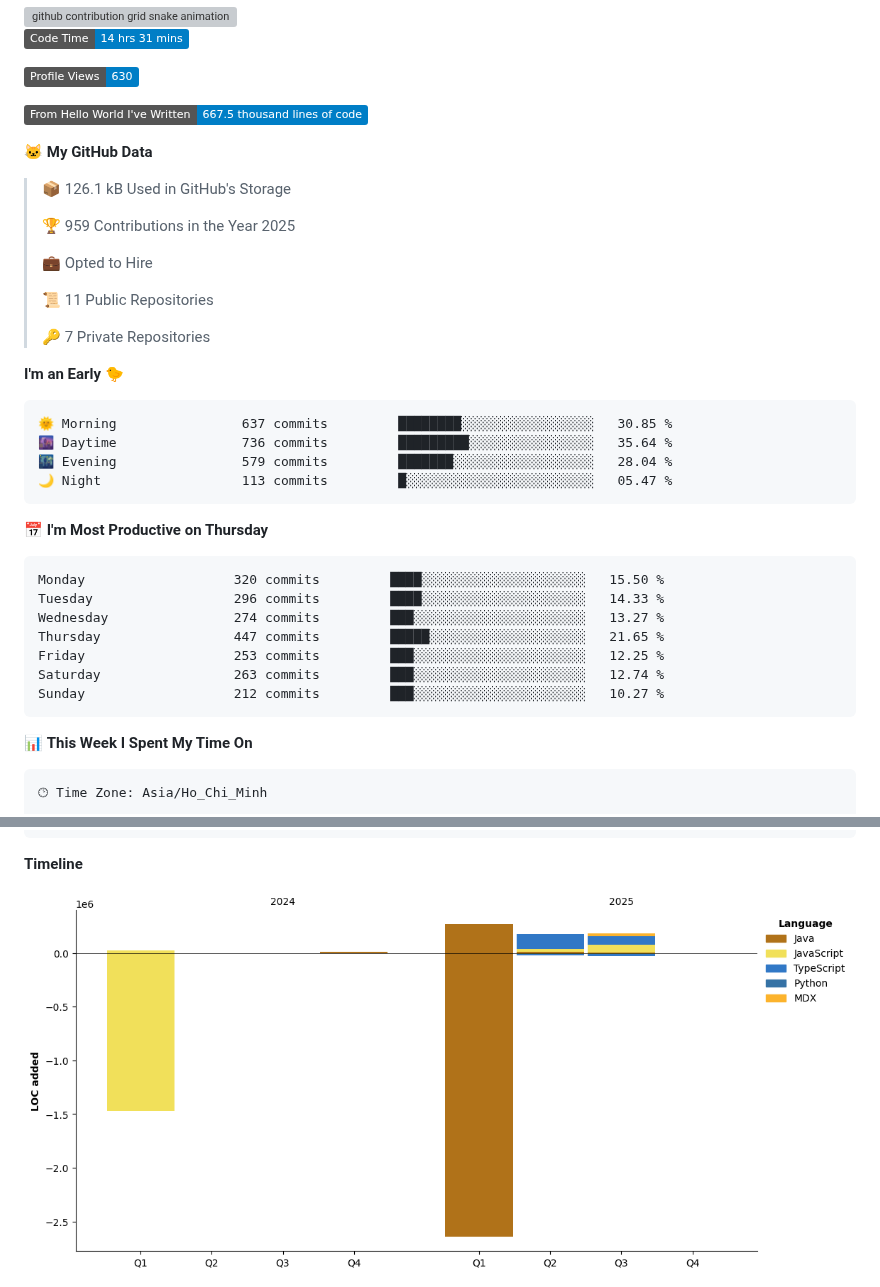
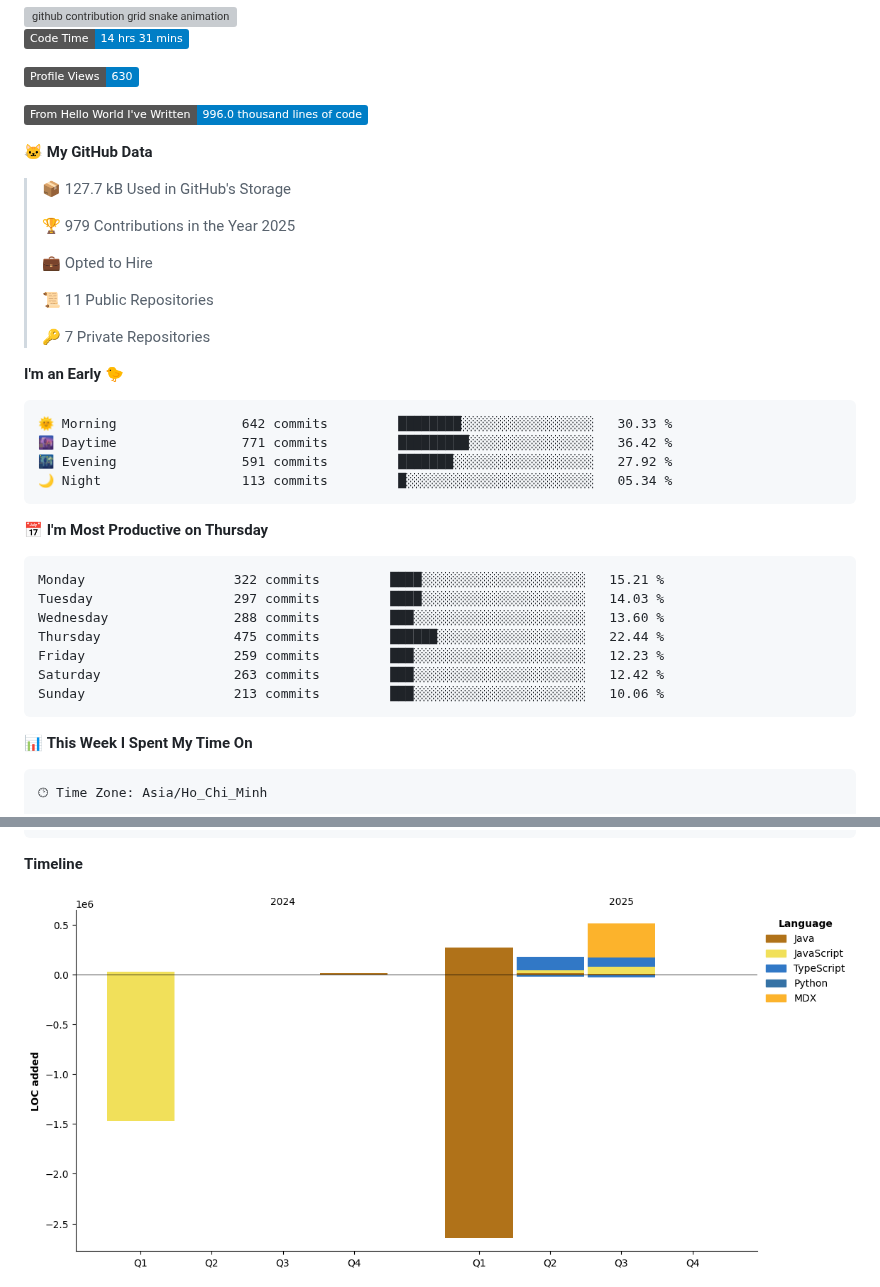
Before and after one commit to i-am-truong/i-am-truong, a Markdown page: README.md, 2 parts joined by grey strips. Rendered like a GitHub page; pictures changed too: assets/bar_graph.png; badges without logos; grey boxes are pictures that could not be loaded.

Commit message:
Updated with Dev Metrics

````diff
--- a/README.md
+++ b/README.md
@@ -34,13 +34,13 @@
 
 ![Profile Views](http://img.shields.io/badge/Profile%20Views-630-blue)
 
-![Lines of code](https://img.shields.io/badge/From%20Hello%20World%20I%27ve%20Written-667.5%20thousand%20lines%20of%20code-blue)
+![Lines of code](https://img.shields.io/badge/From%20Hello%20World%20I%27ve%20Written-996.0%20thousand%20lines%20of%20code-blue)
 
 **🐱 My GitHub Data**
 
-> 📦 126.1 kB Used in GitHub's Storage
+> 📦 127.7 kB Used in GitHub's Storage
  >
-> 🏆 959 Contributions in the Year 2025
+> 🏆 979 Contributions in the Year 2025
  >
 > 💼 Opted to Hire
  >
@@ -51,21 +51,21 @@
 **I'm an Early 🐤**
 
 ```text
-🌞 Morning                637 commits         ████████░░░░░░░░░░░░░░░░░   30.85 %
-🌆 Daytime                736 commits         █████████░░░░░░░░░░░░░░░░   35.64 %
-🌃 Evening                579 commits         ███████░░░░░░░░░░░░░░░░░░   28.04 %
-🌙 Night                  113 commits         █░░░░░░░░░░░░░░░░░░░░░░░░   05.47 %
+🌞 Morning                642 commits         ████████░░░░░░░░░░░░░░░░░   30.33 %
+🌆 Daytime                771 commits         █████████░░░░░░░░░░░░░░░░   36.42 %
+🌃 Evening                591 commits         ███████░░░░░░░░░░░░░░░░░░   27.92 %
+🌙 Night                  113 commits         █░░░░░░░░░░░░░░░░░░░░░░░░   05.34 %
 ```
 📅 **I'm Most Productive on Thursday**
 
 ```text
-Monday                   320 commits         ████░░░░░░░░░░░░░░░░░░░░░   15.50 %
-Tuesday                  296 commits         ████░░░░░░░░░░░░░░░░░░░░░   14.33 %
-Wednesday                274 commits         ███░░░░░░░░░░░░░░░░░░░░░░   13.27 %
-Thursday                 447 commits         █████░░░░░░░░░░░░░░░░░░░░   21.65 %
-Friday                   253 commits         ███░░░░░░░░░░░░░░░░░░░░░░   12.25 %
-Saturday                 263 commits         ███░░░░░░░░░░░░░░░░░░░░░░   12.74 %
-Sunday                   212 commits         ███░░░░░░░░░░░░░░░░░░░░░░   10.27 %
+Monday                   322 commits         ████░░░░░░░░░░░░░░░░░░░░░   15.21 %
+Tuesday                  297 commits         ████░░░░░░░░░░░░░░░░░░░░░   14.03 %
+Wednesday                288 commits         ███░░░░░░░░░░░░░░░░░░░░░░   13.60 %
+Thursday                 475 commits         ██████░░░░░░░░░░░░░░░░░░░   22.44 %
+Friday                   259 commits         ███░░░░░░░░░░░░░░░░░░░░░░   12.23 %
+Saturday                 263 commits         ███░░░░░░░░░░░░░░░░░░░░░░   12.42 %
+Sunday                   213 commits         ███░░░░░░░░░░░░░░░░░░░░░░   10.06 %
 ```
 
 
````
Also changed, not shown: other parts of README.md (+1 -1 lines).
